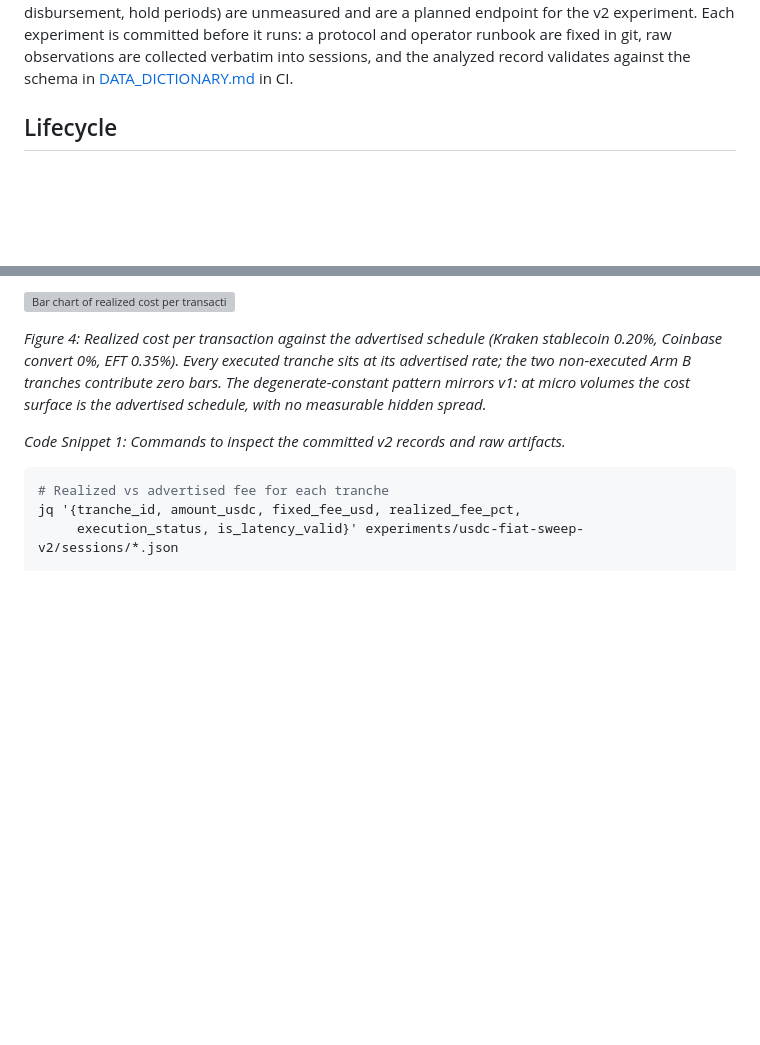
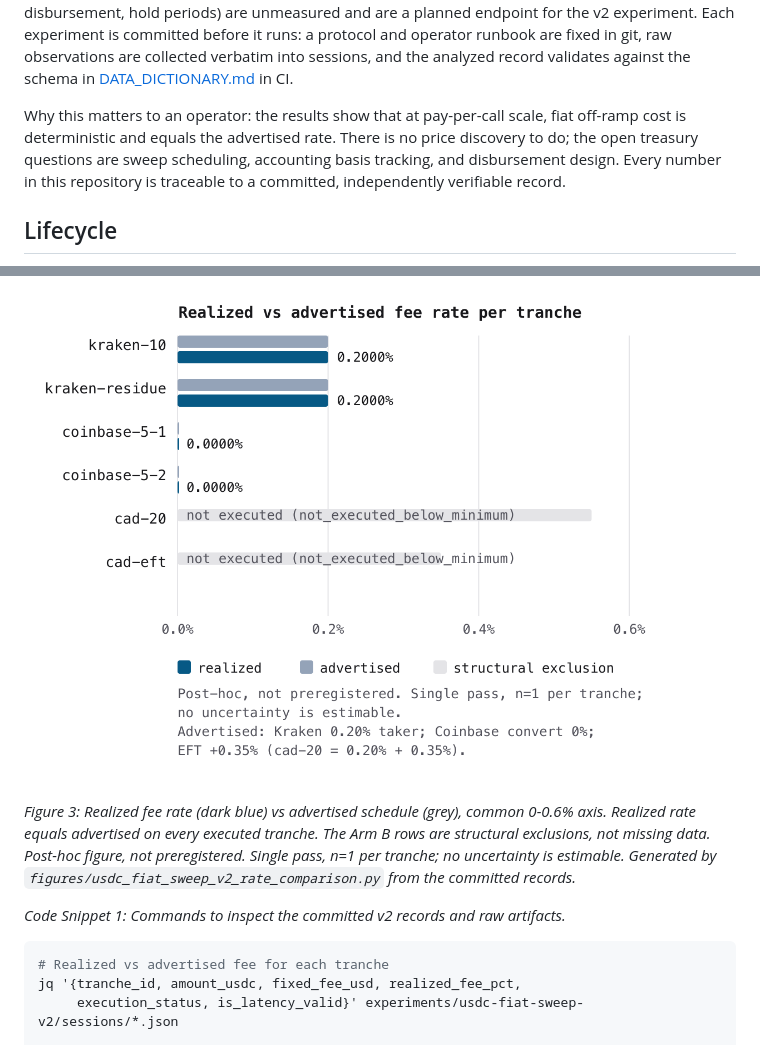
Before and after one commit to clouatre-labs/x402-treasury-experiments, a Markdown page: README.md, 2 parts joined by grey strips. Rendered like a GitHub page; pictures changed too: figures/usdc_fiat_sweep_v2_rate_comparison.png (added); blank space fills up the shorter version; grey boxes are pictures that could not be loaded.

```diff
--- a/README.md
+++ b/README.md
@@ -18,6 +18,11 @@ hold periods) are unmeasured and are a planned endpoint for the v2 experiment.
 Each experiment is committed before it runs: a protocol and operator runbook are fixed in git,
 raw observations are collected verbatim into sessions, and the analyzed record validates against
 the schema in [DATA_DICTIONARY.md](DATA_DICTIONARY.md) in CI.
+
+Why this matters to an operator: the results show that at pay-per-call scale, fiat off-ramp cost
+is deterministic and equals the advertised rate. There is no price discovery to do; the open
+treasury questions are sweep scheduling, accounting basis tracking, and disbursement design.
+Every number in this repository is traceable to a committed, independently verifiable record.
 
 ## Lifecycle
 
@@ -106,7 +124,7 @@ flowchart TD
 
-![Bar chart of realized cost per transaction against the advertised schedule for the six v2 tranches](figures/usdc_fiat_sweep_v2_fig1_cost_per_transaction.svg)
+![Grouped bar chart of realized fee rate versus advertised fee rate for the six v2 tranches, with the not-executed Arm B rows greyed as structural exclusions](figures/usdc_fiat_sweep_v2_rate_comparison.png)
 
-*Figure 4: Realized cost per transaction against the advertised schedule (Kraken stablecoin 0.20%, Coinbase convert 0%, EFT 0.35%). Every executed tranche sits at its advertised rate; the two non-executed Arm B tranches contribute zero bars. The degenerate-constant pattern mirrors v1: at micro volumes the cost surface is the advertised schedule, with no measurable hidden spread.*
+*Figure 3: Realized fee rate (dark blue) vs advertised schedule (grey), common 0-0.6% axis. Realized rate equals advertised on every executed tranche. The Arm B rows are structural exclusions, not missing data. Post-hoc figure, not preregistered. Single pass, n=1 per tranche; no uncertainty is estimable. Generated by `figures/usdc_fiat_sweep_v2_rate_comparison.py` from the committed records.*
 
 *Code Snippet 1: Commands to inspect the committed v2 records and raw artifacts.*
 
```
Also changed, not shown: other parts of README.md (+44 -21 lines), recipe/README.md (+17 -0 lines), results/usdc-fiat-sweep-v2.md (+13 -1 lines), figures/usdc_fiat_sweep_v2_cost_per_tx.png (added), 4 other files.
